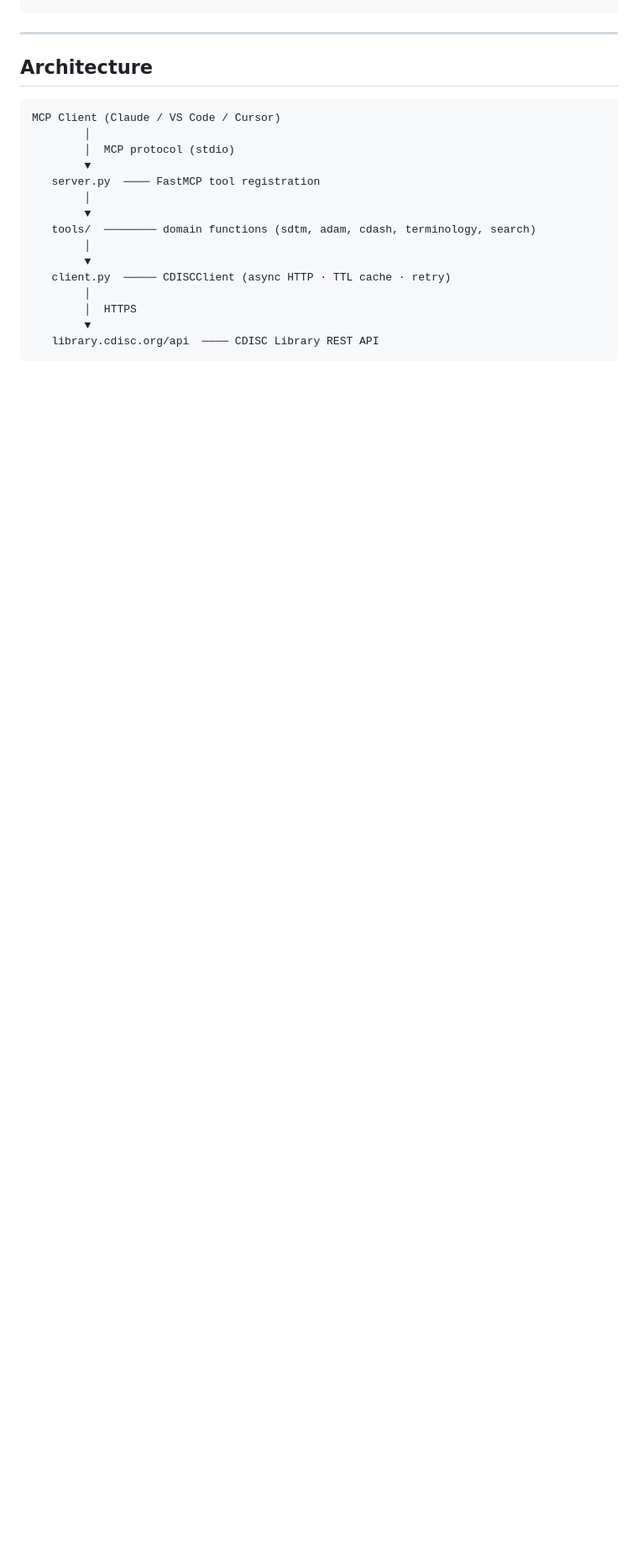
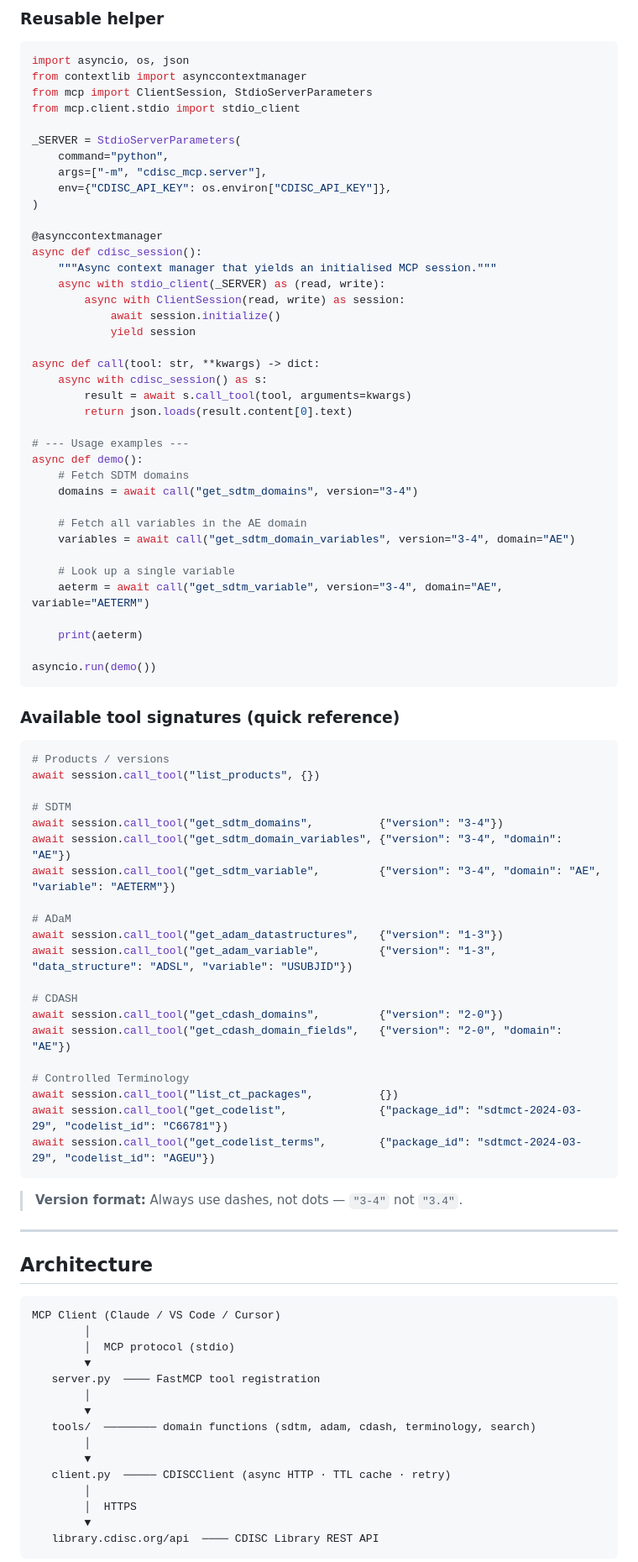
Before and after one commit to Teninq/cdisc-mcp, a Markdown page: README.md, the part around one of its changes. Shown at 84% size. GitHub-like rendering; blank space fills up the shorter version.

Commit message:
docs: add Claude Code setup and Python client usage sections to README

````diff
--- a/README.md
+++ b/README.md
@@ -181,3 +268,73 @@ Add to `.vscode/mcp.json` or equivalent MCP config:
+### Reusable helper
+
+```python
+import asyncio, os, json
+from contextlib import asynccontextmanager
+from mcp import ClientSession, StdioServerParameters
+from mcp.client.stdio import stdio_client
+
+_SERVER = StdioServerParameters(
+    command="python",
+    args=["-m", "cdisc_mcp.server"],
+    env={"CDISC_API_KEY": os.environ["CDISC_API_KEY"]},
+)
+
+@asynccontextmanager
+async def cdisc_session():
+    """Async context manager that yields an initialised MCP session."""
+    async with stdio_client(_SERVER) as (read, write):
+        async with ClientSession(read, write) as session:
+            await session.initialize()
+            yield session
+
+async def call(tool: str, **kwargs) -> dict:
+    async with cdisc_session() as s:
+        result = await s.call_tool(tool, arguments=kwargs)
+        return json.loads(result.content[0].text)
+
+# --- Usage examples ---
+async def demo():
+    # Fetch SDTM domains
+    domains = await call("get_sdtm_domains", version="3-4")
+
+    # Fetch all variables in the AE domain
+    variables = await call("get_sdtm_domain_variables", version="3-4", domain="AE")
+
+    # Look up a single variable
+    aeterm = await call("get_sdtm_variable", version="3-4", domain="AE", variable="AETERM")
+
+    print(aeterm)
+
+asyncio.run(demo())
+```
+
+### Available tool signatures (quick reference)
+
+```python
+# Products / versions
+await session.call_tool("list_products", {})
+
+# SDTM
+await session.call_tool("get_sdtm_domains",          {"version": "3-4"})
+await session.call_tool("get_sdtm_domain_variables", {"version": "3-4", "domain": "AE"})
+await session.call_tool("get_sdtm_variable",         {"version": "3-4", "domain": "AE", "variable": "AETERM"})
+
+# ADaM
+await session.call_tool("get_adam_datastructures",   {"version": "1-3"})
+await session.call_tool("get_adam_variable",         {"version": "1-3", "data_structure": "ADSL", "variable": "USUBJID"})
+
+# CDASH
+await session.call_tool("get_cdash_domains",         {"version": "2-0"})
+await session.call_tool("get_cdash_domain_fields",   {"version": "2-0", "domain": "AE"})
+
+# Controlled Terminology
+await session.call_tool("list_ct_packages",          {})
+await session.call_tool("get_codelist",              {"package_id": "sdtmct-2024-03-29", "codelist_id": "C66781"})
+await session.call_tool("get_codelist_terms",        {"package_id": "sdtmct-2024-03-29", "codelist_id": "AGEU"})
+```
+
+> **Version format:** Always use dashes, not dots — `"3-4"` not `"3.4"`.
+
 ---
 
 ## Architecture
````
Also changed, not shown: other parts of README.md (+87 -0 lines).
